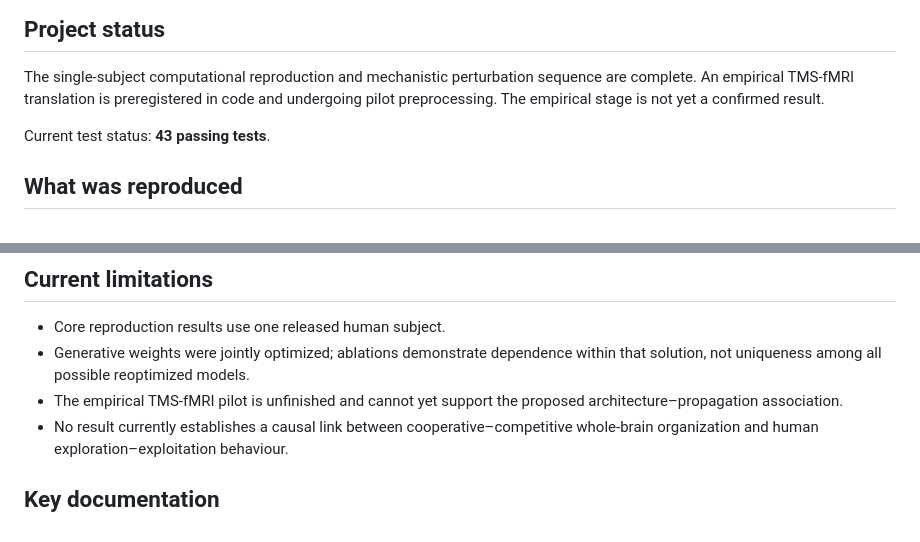
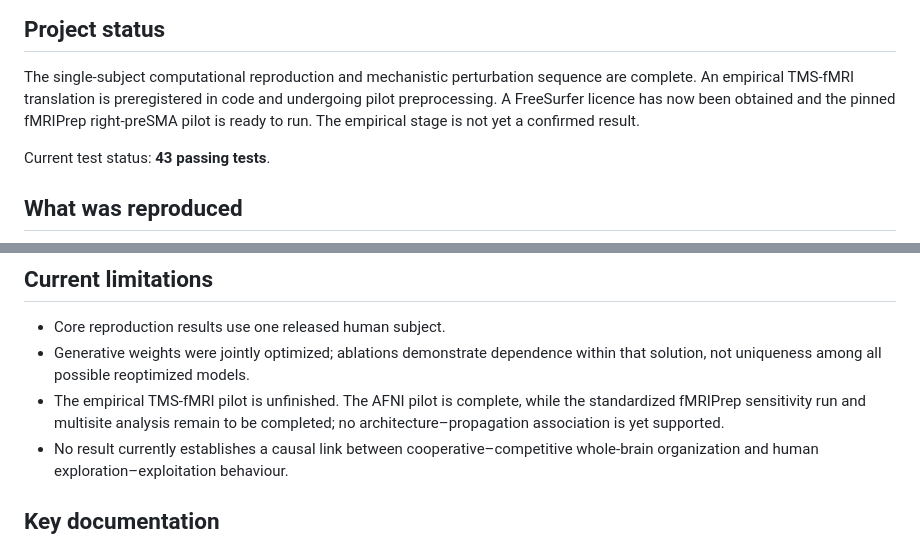
Before and after one commit to Shriya-sai/competitive-connectomes-adaptive-dynamics, a Markdown page: README.md, 2 parts joined by grey strips. Rendered like a GitHub page.

Commit message:
Record FreeSurfer license readiness

```diff
--- a/README.md
+++ b/README.md
@@ -12,8 +12,9 @@ localized perturbation remains local or propagates through the brain.
 
 The single-subject computational reproduction and mechanistic perturbation
 sequence are complete. An empirical TMS-fMRI translation is preregistered in
-code and undergoing pilot preprocessing. The empirical stage is not yet a
-confirmed result.
+code and undergoing pilot preprocessing. A FreeSurfer licence has now been
+obtained and the pinned fMRIPrep right-preSMA pilot is ready to run. The
+empirical stage is not yet a confirmed result.
 
 Current test status: **43 passing tests**.
 
@@ -187,8 +188,9 @@ Frozen parameters live in `configs/`; interpretive reports live in `docs/`.
 - Core reproduction results use one released human subject.
 - Generative weights were jointly optimized; ablations demonstrate dependence
   within that solution, not uniqueness among all possible reoptimized models.
-- The empirical TMS-fMRI pilot is unfinished and cannot yet support the proposed
-  architecture–propagation association.
+- The empirical TMS-fMRI pilot is unfinished. The AFNI pilot is complete, while
+  the standardized fMRIPrep sensitivity run and multisite analysis remain to be
+  completed; no architecture–propagation association is yet supported.
 - No result currently establishes a causal link between cooperative–competitive
   whole-brain organization and human exploration–exploitation behaviour.
 
```
Also changed, not shown: docs/EMPIRICAL_TMS_FMRI_TRANSLATION_PROTOCOL.md (+12 -11 lines).
